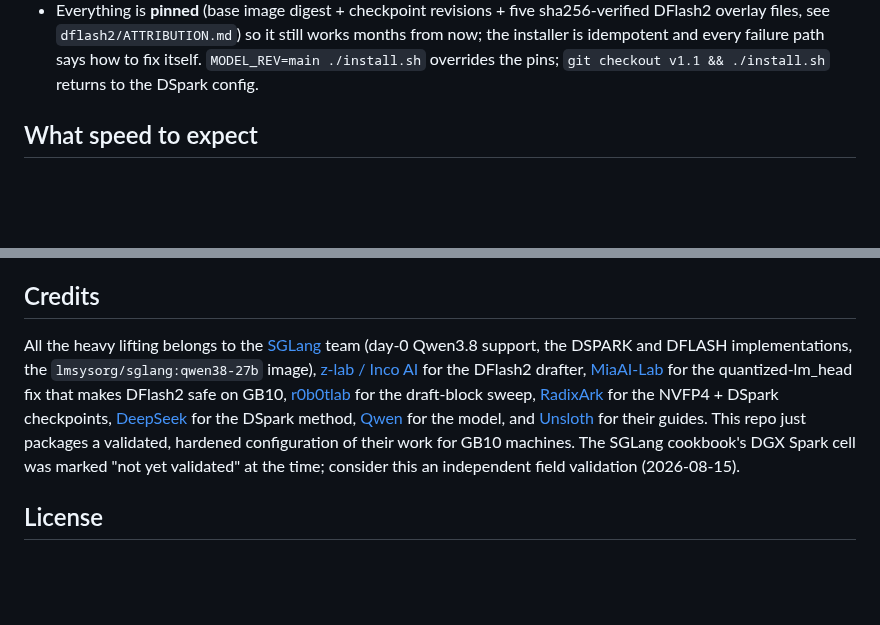
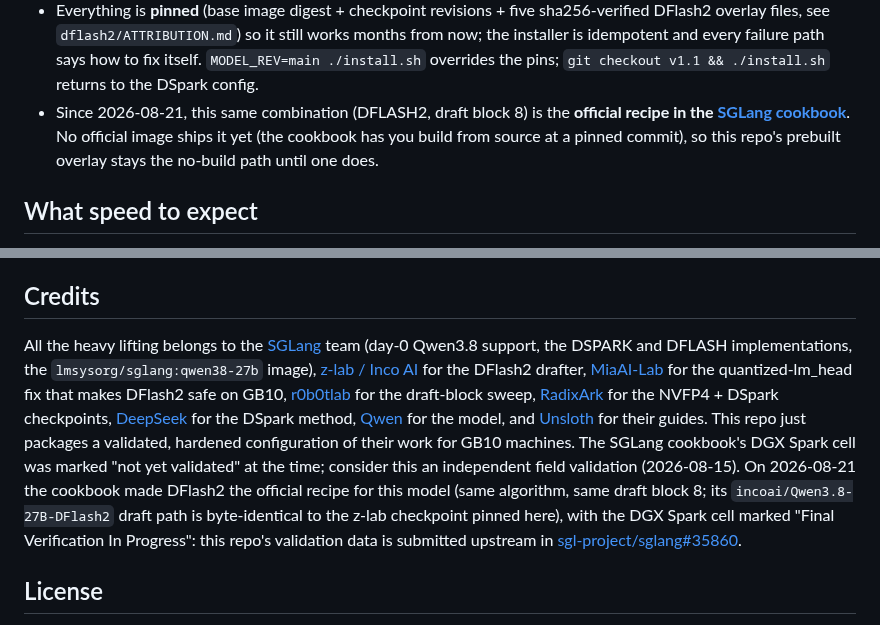
Before and after one commit to hasso5703/dgx-spark-qwen38, a Markdown page: README.md, 2 parts joined by grey strips. Rendered like a GitHub page; blank space fills up the shorter version.

Commit message:
README: DFlash2 is now the official cookbook recipe; validation data submitted upstream (sgl-project/sglang#35860)
Co-Authored-By: Claude Fable 5 <noreply@anthropic.com>

```diff
--- a/README.md
+++ b/README.md
@@ -30,6 +30,7 @@ First boot takes **~7-9 minutes** (CUDA graph capture + kernel compilation, cach
 - **Anthropic protocol** (Claude Code & co): `http://<host>:30000/v1/messages` (`Authorization: Bearer` only, not `x-api-key`)
 - **Don't want a systemd service?** `./install.sh --no-service && ./run.sh`: same config, foreground, no sudo, Ctrl+C and it's gone.
 - Everything is **pinned** (base image digest + checkpoint revisions + five sha256-verified DFlash2 overlay files, see `dflash2/ATTRIBUTION.md`) so it still works months from now; the installer is idempotent and every failure path says how to fix itself. `MODEL_REV=main ./install.sh` overrides the pins; `git checkout v1.1 && ./install.sh` returns to the DSpark config.
+- Since 2026-08-21, this same combination (DFLASH2, draft block 8) is the **official recipe in the [SGLang cookbook](https://docs.sglang.io/cookbook/autoregressive/Qwen/Qwen3.8-27B)**. No official image ships it yet (the cookbook has you build from source at a pinned commit), so this repo's prebuilt overlay stays the no-build path until one does.
 
 ## What speed to expect
 
@@ -119,7 +120,7 @@ the DSpark config: `git checkout v1.1 && ./install.sh`. Change history: [CHANGEL
 
 ## Credits
 
-All the heavy lifting belongs to the [SGLang](https://github.com/sgl-project/sglang) team (day-0 Qwen3.8 support, the DSPARK and DFLASH implementations, the `lmsysorg/sglang:qwen38-27b` image), [z-lab / Inco AI](https://huggingface.co/z-lab/Qwen3.8-27B-DFlash2) for the DFlash2 drafter, [MiaAI-Lab](https://github.com/MiaAI-Lab/Qwen3.8-27B-SGLang-DGX-Spark) for the quantized-lm_head fix that makes DFlash2 safe on GB10, [r0b0tlab](https://github.com/r0b0tlab/qwen38-27b-nvfp4-sm121-sglang) for the draft-block sweep, [RadixArk](https://huggingface.co/RadixArk) for the NVFP4 + DSpark checkpoints, [DeepSeek](https://arxiv.org/abs/2607.05147) for the DSpark method, [Qwen](https://huggingface.co/Qwen/Qwen3.8-27B) for the model, and [Unsloth](https://unsloth.ai/docs/models/qwen3.8) for their guides. This repo just packages a validated, hardened configuration of their work for GB10 machines. The SGLang cookbook's DGX Spark cell was marked "not yet validated" at the time; consider this an independent field validation (2026-08-15).
+All the heavy lifting belongs to the [SGLang](https://github.com/sgl-project/sglang) team (day-0 Qwen3.8 support, the DSPARK and DFLASH implementations, the `lmsysorg/sglang:qwen38-27b` image), [z-lab / Inco AI](https://huggingface.co/z-lab/Qwen3.8-27B-DFlash2) for the DFlash2 drafter, [MiaAI-Lab](https://github.com/MiaAI-Lab/Qwen3.8-27B-SGLang-DGX-Spark) for the quantized-lm_head fix that makes DFlash2 safe on GB10, [r0b0tlab](https://github.com/r0b0tlab/qwen38-27b-nvfp4-sm121-sglang) for the draft-block sweep, [RadixArk](https://huggingface.co/RadixArk) for the NVFP4 + DSpark checkpoints, [DeepSeek](https://arxiv.org/abs/2607.05147) for the DSpark method, [Qwen](https://huggingface.co/Qwen/Qwen3.8-27B) for the model, and [Unsloth](https://unsloth.ai/docs/models/qwen3.8) for their guides. This repo just packages a validated, hardened configuration of their work for GB10 machines. The SGLang cookbook's DGX Spark cell was marked "not yet validated" at the time; consider this an independent field validation (2026-08-15). On 2026-08-21 the cookbook made DFlash2 the official recipe for this model (same algorithm, same draft block 8; its `incoai/Qwen3.8-27B-DFlash2` draft path is byte-identical to the z-lab checkpoint pinned here), with the DGX Spark cell marked "Final Verification In Progress": this repo's validation data is submitted upstream in [sgl-project/sglang#35860](https://github.com/sgl-project/sglang/issues/35860).
 
 ## License
 
```
